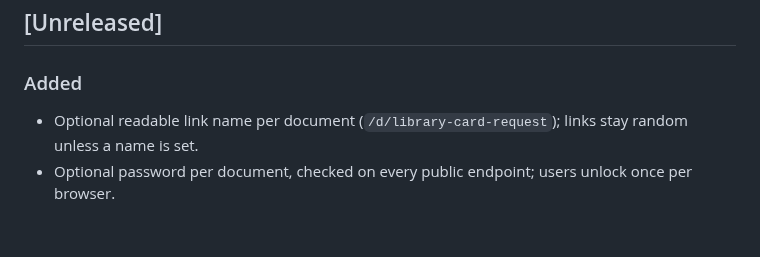
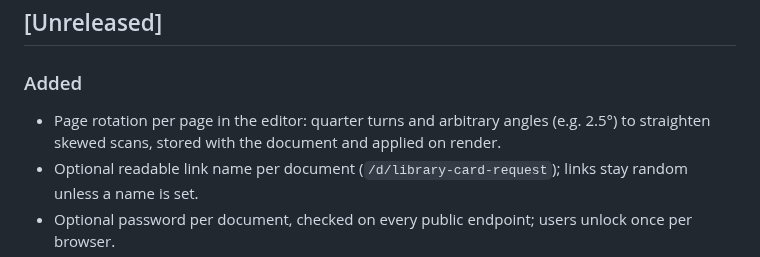
Before and after one commit to PhilippMundhenk/stampfill, a Markdown page: CHANGELOG.md, the part around the change. Rendered like a GitHub page; blank space fills up the shorter version.

```diff
--- a/CHANGELOG.md
+++ b/CHANGELOG.md
@@ -7,6 +7,8 @@ All notable changes to this project are documented here. The format follows
 ## [Unreleased]
 
 ### Added
+- Page rotation per page in the editor: quarter turns and arbitrary angles (e.g. 2.5°) to
+  straighten skewed scans, stored with the document and applied on render.
 - Optional readable link name per document (`/d/library-card-request`); links stay random
   unless a name is set.
 - Optional password per document, checked on every public endpoint; users unlock once per browser.
```
Also changed, not shown: README.md (+2 -0 lines), docs/screenshots/2-editor.png, docs/screenshots/3-settings.png, docs/screenshots/4-admin-list.png, 7 other files.
